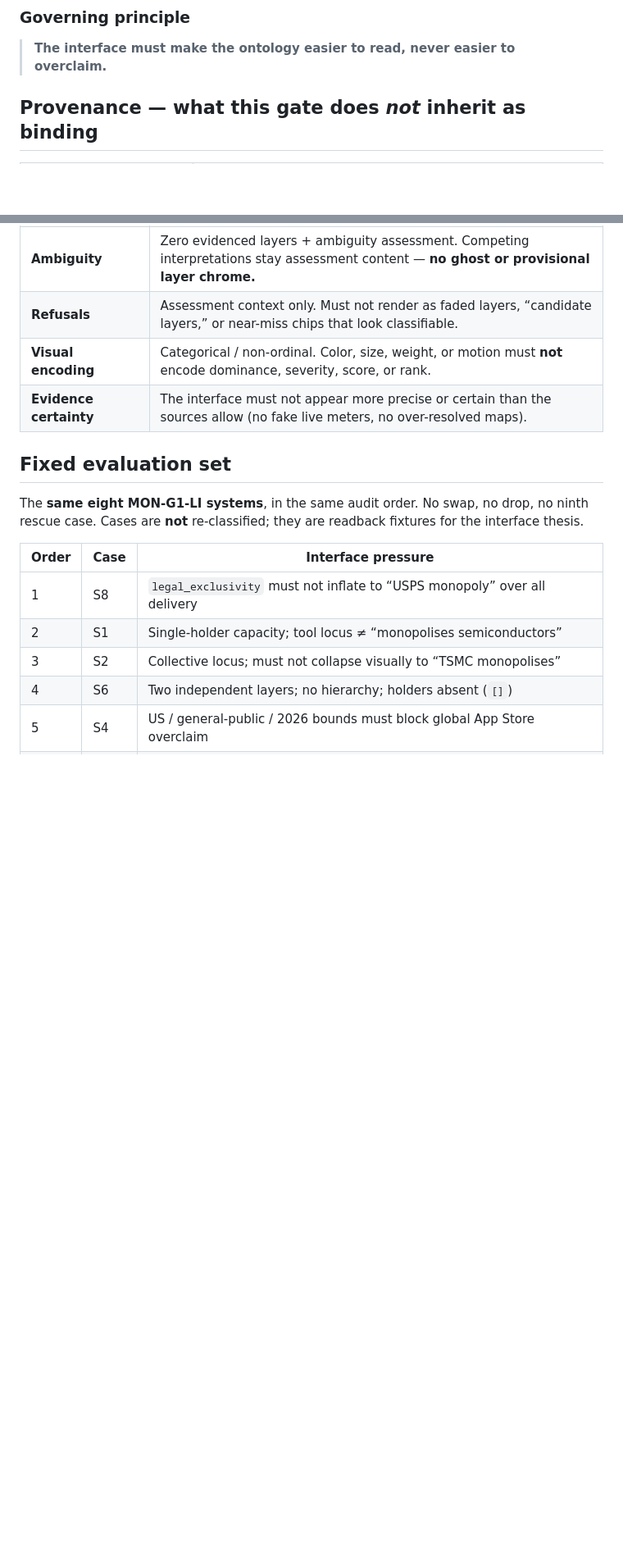
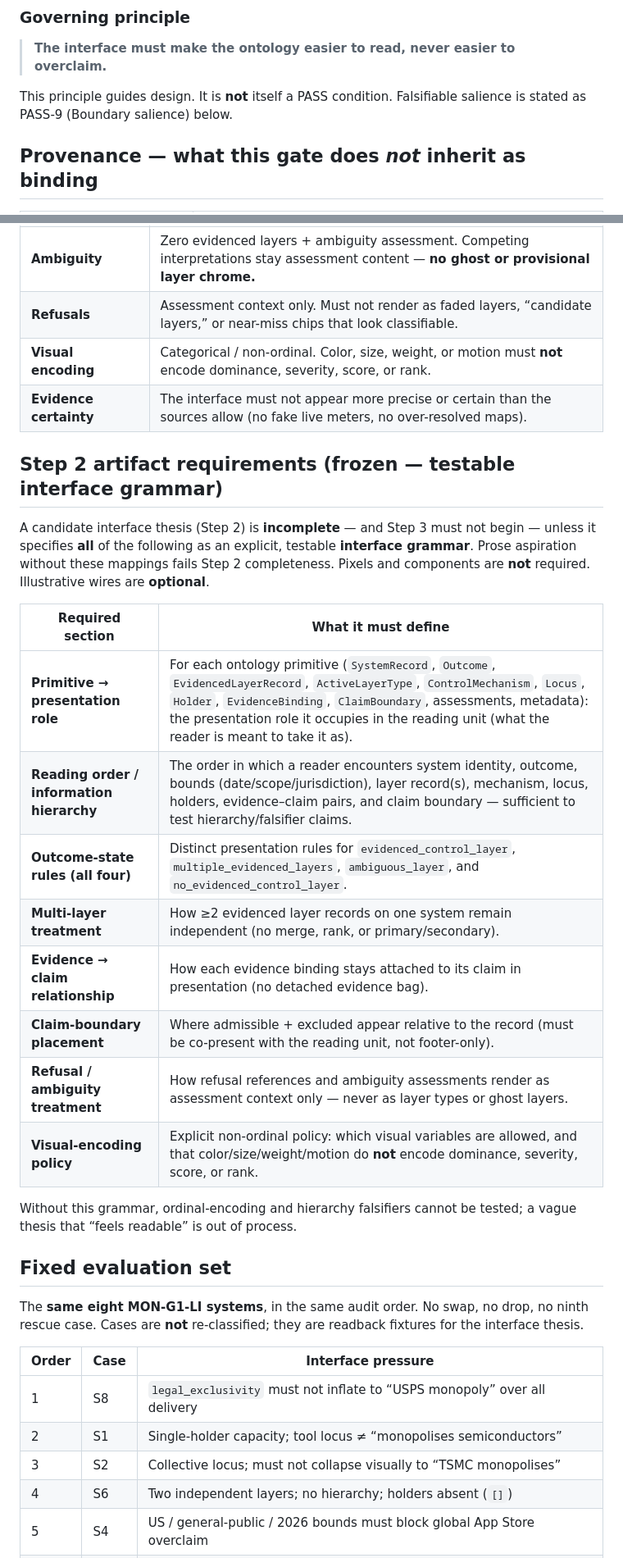
Before and after one commit to Sohadot/Monopolises, a Markdown page: research/v0.2/INTERFACE_THESIS_GATE.md, 2 parts joined by grey strips. Shown at 82% size. Rendered like a GitHub page; blank space fills up the shorter version.

```diff
--- a/research/v0.2/INTERFACE_THESIS_GATE.md
+++ b/research/v0.2/INTERFACE_THESIS_GATE.md
@@ -23,6 +23,8 @@ Note what the question is not: it is not "can we design a beautiful interface,"
 
 > **The interface must make the ontology easier to read, never easier to overclaim.**
 
+This principle guides design. It is **not** itself a PASS condition. Falsifiable salience is stated as PASS-9 (Boundary salience) below.
+
 ## Provenance — what this gate does *not* inherit as binding
 
 | Source | Role for MON-G3-IT |
@@ -89,6 +91,23 @@ These rules freeze **meaning**, not pixels. A later candidate thesis must satisf
 | **Visual encoding** | Categorical / non-ordinal. Color, size, weight, or motion must **not** encode dominance, severity, score, or rank. |
 | **Evidence certainty** | The interface must not appear more precise or certain than the sources allow (no fake live meters, no over-resolved maps). |
 
+## Step 2 artifact requirements (frozen — testable interface grammar)
+
+A candidate interface thesis (Step 2) is **incomplete** — and Step 3 must not begin — unless it specifies **all** of the following as an explicit, testable **interface grammar**. Prose aspiration without these mappings fails Step 2 completeness. Pixels and components are **not** required. Illustrative wires are **optional**.
+
+| Required section | What it must define |
+|---|---|
+| **Primitive → presentation role** | For each ontology primitive (`SystemRecord`, `Outcome`, `EvidencedLayerRecord`, `ActiveLayerType`, `ControlMechanism`, `Locus`, `Holder`, `EvidenceBinding`, `ClaimBoundary`, assessments, metadata): the presentation role it occupies in the reading unit (what the reader is meant to take it as). |
+| **Reading order / information hierarchy** | The order in which a reader encounters system identity, outcome, bounds (date/scope/jurisdiction), layer record(s), mechanism, locus, holders, evidence–claim pairs, and claim boundary — sufficient to test hierarchy/falsifier claims. |
+| **Outcome-state rules (all four)** | Distinct presentation rules for `evidenced_control_layer`, `multiple_evidenced_layers`, `ambiguous_layer`, and `no_evidenced_control_layer`. |
+| **Multi-layer treatment** | How ≥2 evidenced layer records on one system remain independent (no merge, rank, or primary/secondary). |
+| **Evidence → claim relationship** | How each evidence binding stays attached to its claim in presentation (no detached evidence bag). |
+| **Claim-boundary placement** | Where admissible + excluded appear relative to the record (must be co-present with the reading unit, not footer-only). |
+| **Refusal / ambiguity treatment** | How refusal references and ambiguity assessments render as assessment context only — never as layer types or ghost layers. |
+| **Visual-encoding policy** | Explicit non-ordinal policy: which visual variables are allowed, and that color/size/weight/motion do **not** encode dominance, severity, score, or rank. |
+
+Without this grammar, ordinal-encoding and hierarchy falsifiers cannot be tested; a vague thesis that “feels readable” is out of process.
+
 ## Fixed evaluation set
 
 The **same eight MON-G1-LI systems**, in the same audit order. No swap, no drop, no ninth rescue case. Cases are **not** re-classified; they are readback fixtures for the interface thesis.
```
Also changed, not shown: other parts of research/v0.2/INTERFACE_THESIS_GATE.md (+58 -23 lines).
